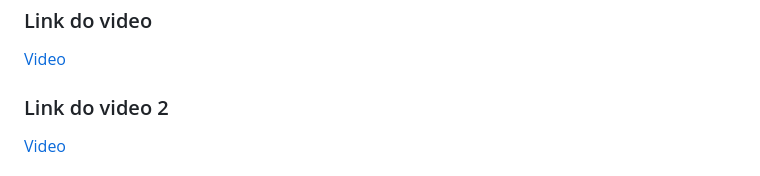
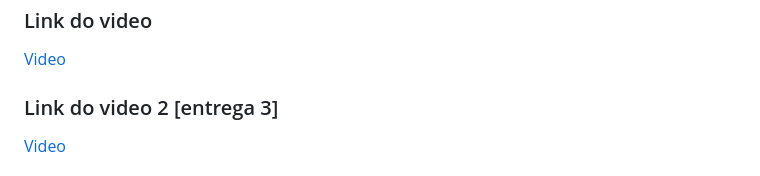
Before and after one commit to JDsoli/Projeto_SmartBio, a Markdown page: README.md, the part around one of its changes. Rendered like a GitHub page.

```diff
--- a/README.md
+++ b/README.md
@@ -77,6 +77,6 @@ Refatoração de Código Java: Tradução de lógica de negócio complexa para m
 ### Link do video
 [Video](https://www.youtube.com/watch?v=pxV4aqGPmeE)
 
-### Link do video 2
+### Link do video 2 [entrega 3]
 [Video](https://youtu.be/aMJP5rgj2_o)
 
```
Also changed, not shown: other parts of README.md (+2 -2 lines).
